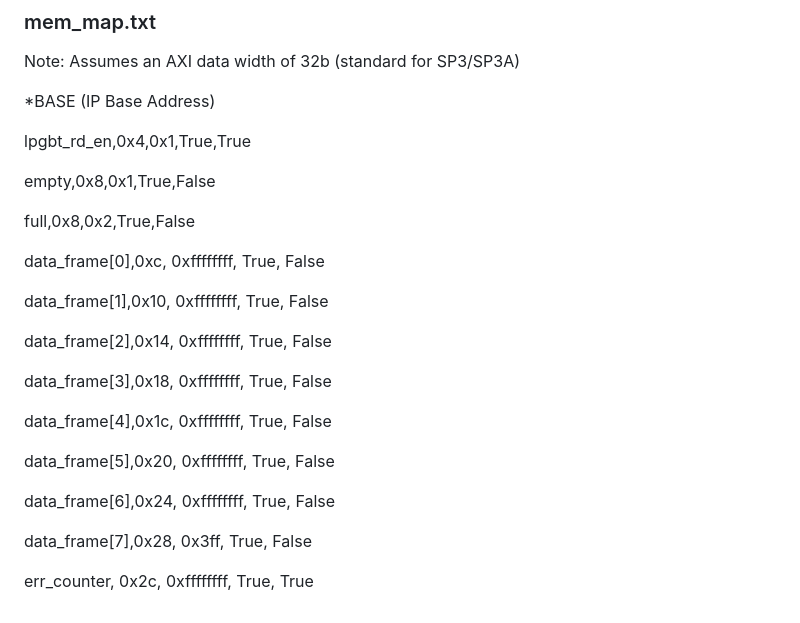
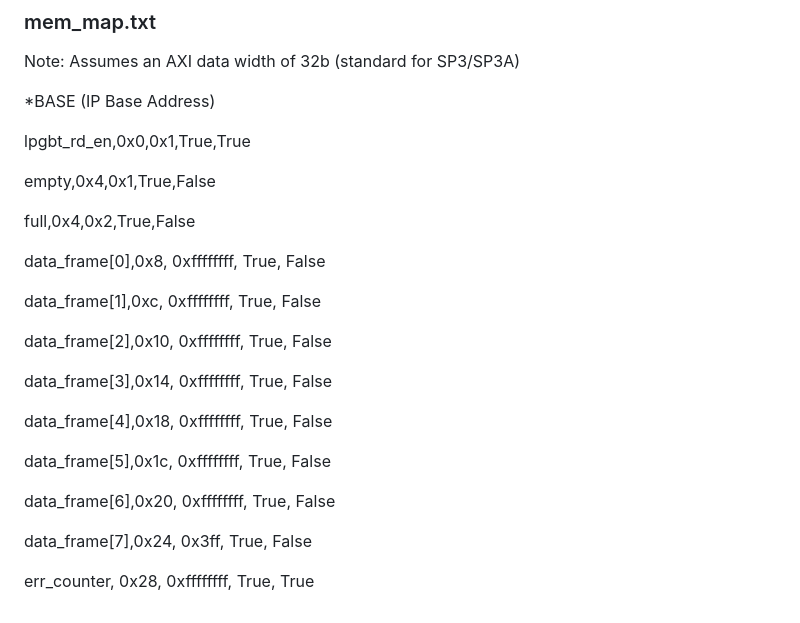
Before and after one commit to SpacelyProject/spacely-caribou-common-blocks, a Markdown page: pixel_buffer/README.md, the part around the change. GitHub-like rendering.

Commit message:
Fixed pixel_buffer mem map off by one

```diff
--- a/pixel_buffer/README.md
+++ b/pixel_buffer/README.md
@@ -58,26 +58,26 @@ Note: Assumes an AXI data width of 32b (standard for SP3/SP3A)
 
 *BASE (IP Base Address)
 
-lpgbt_rd_en,0x4,0x1,True,True
+lpgbt_rd_en,0x0,0x1,True,True
 
-empty,0x8,0x1,True,False
+empty,0x4,0x1,True,False
 
-full,0x8,0x2,True,False
+full,0x4,0x2,True,False
 
-data_frame[0],0xc, 0xffffffff, True, False
+data_frame[0],0x8, 0xffffffff, True, False
 
-data_frame[1],0x10, 0xffffffff, True, False
+data_frame[1],0xc, 0xffffffff, True, False
 
-data_frame[2],0x14, 0xffffffff, True, False
+data_frame[2],0x10, 0xffffffff, True, False
 
-data_frame[3],0x18, 0xffffffff, True, False
+data_frame[3],0x14, 0xffffffff, True, False
 
-data_frame[4],0x1c, 0xffffffff, True, False
+data_frame[4],0x18, 0xffffffff, True, False
 
-data_frame[5],0x20, 0xffffffff, True, False
+data_frame[5],0x1c, 0xffffffff, True, False
 
-data_frame[6],0x24, 0xffffffff, True, False
+data_frame[6],0x20, 0xffffffff, True, False
 
-data_frame[7],0x28, 0x3ff, True, False
+data_frame[7],0x24, 0x3ff, True, False
 
-err_counter, 0x2c, 0xffffffff, True, True
+err_counter, 0x28, 0xffffffff, True, True
```
